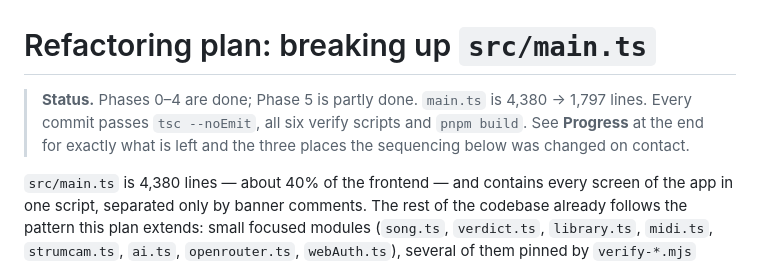
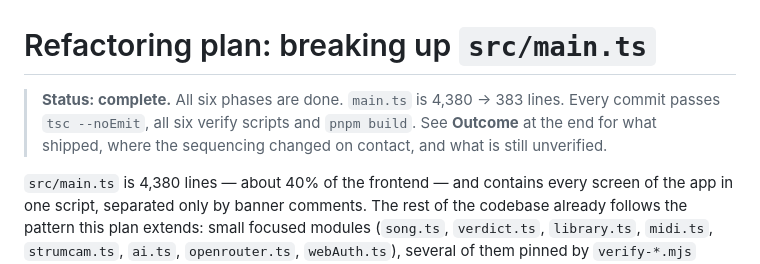
Before and after one commit to ClancyDennis/UkeJam, a Markdown page: app/REFACTORING.md, the part around one of its changes. GitHub-like rendering.

```diff
--- a/app/REFACTORING.md
+++ b/app/REFACTORING.md
@@ -1,9 +1,9 @@
 # Refactoring plan: breaking up `src/main.ts`
 
-> **Status.** Phases 0–4 are done; Phase 5 is partly done. `main.ts` is
-> 4,380 → 1,797 lines. Every commit passes `tsc --noEmit`, all six verify
-> scripts and `pnpm build`. See **Progress** at the end for exactly what is
-> left and the three places the sequencing below was changed on contact.
+> **Status: complete.** All six phases are done. `main.ts` is 4,380 → 383
+> lines. Every commit passes `tsc --noEmit`, all six verify scripts and
+> `pnpm build`. See **Outcome** at the end for what shipped, where the
+> sequencing changed on contact, and what is still unverified.
 
 `src/main.ts` is 4,380 lines — about 40% of the frontend — and contains every
 screen of the app in one script, separated only by banner comments. The rest of
```
Also changed, not shown: other parts of app/REFACTORING.md (+68 -43 lines).
